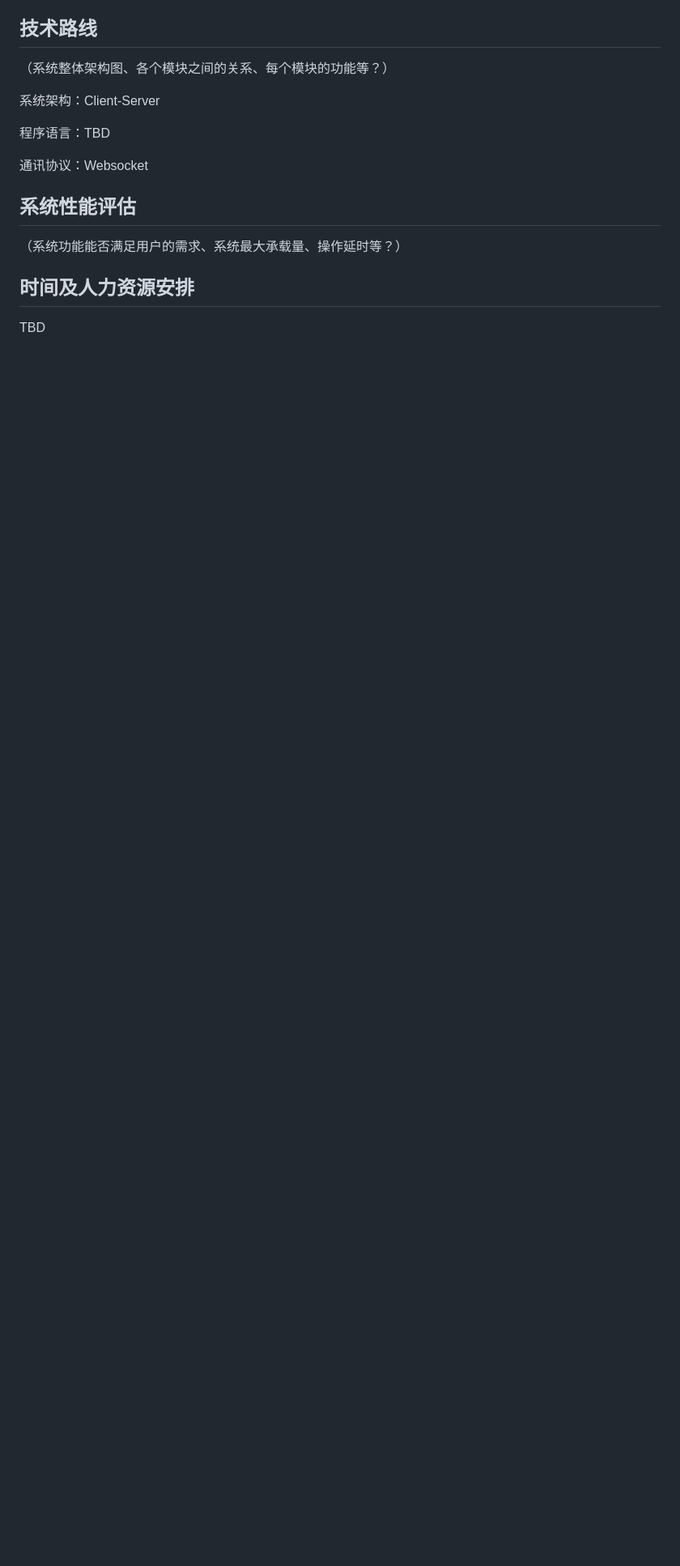
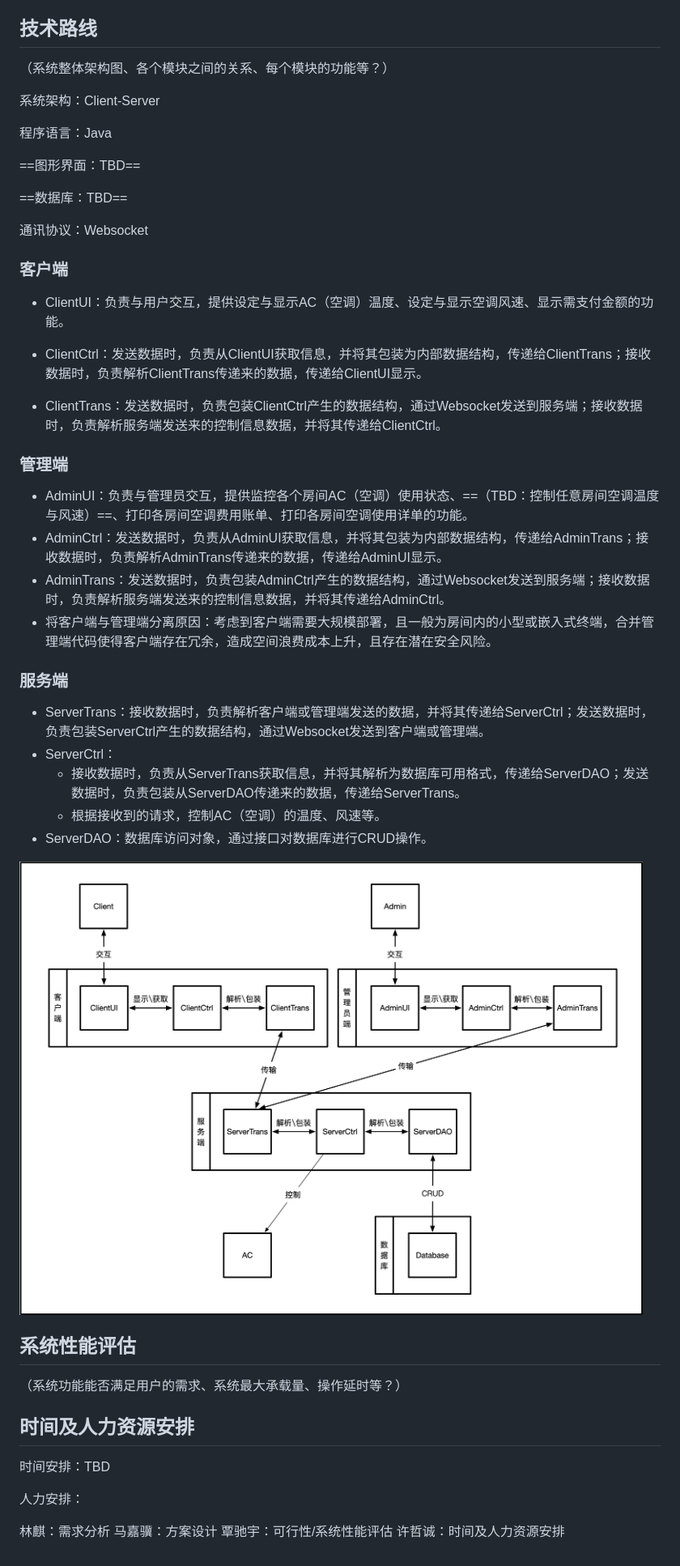
Before and after one commit to RiddMa/SoftwareEngineering2021, a Markdown page: 分布式温控计费系统_系统解决方案.md, the part around the change printed below. Shown: that part at 81% size. GitHub-like rendering; pictures changed too: 分布式温控计费系统_系统解决方案.assets/SystemStructureV2.png (added); blank space fills up the shorter version.

Commit message:
技术路线初稿

```diff
--- a/分布式温控计费系统_系统解决方案.md
+++ b/分布式温控计费系统_系统解决方案.md
@@ -18,9 +24,38 @@
 
 系统架构：Client-Server
 
-程序语言：TBD
+程序语言：Java
+
+==图形界面：TBD==
+
+==数据库：TBD==
 
 通讯协议：Websocket
+
+### 客户端
+
+* ClientUI：负责与用户交互，提供设定与显示AC（空调）温度、设定与显示空调风速、显示需支付金额的功能。
+
+* ClientCtrl：发送数据时，负责从ClientUI获取信息，并将其包装为内部数据结构，传递给ClientTrans；接收数据时，负责解析ClientTrans传递来的数据，传递给ClientUI显示。
+
+* ClientTrans：发送数据时，负责包装ClientCtrl产生的数据结构，通过Websocket发送到服务端；接收数据时，负责解析服务端发送来的控制信息数据，并将其传递给ClientCtrl。
+
+### 管理端
+
+* AdminUI：负责与管理员交互，提供监控各个房间AC（空调）使用状态、==（TBD：控制任意房间空调温度与风速）==、打印各房间空调费用账单、打印各房间空调使用详单的功能。
+* AdminCtrl：发送数据时，负责从AdminUI获取信息，并将其包装为内部数据结构，传递给AdminTrans；接收数据时，负责解析AdminTrans传递来的数据，传递给AdminUI显示。
+* AdminTrans：发送数据时，负责包装AdminCtrl产生的数据结构，通过Websocket发送到服务端；接收数据时，负责解析服务端发送来的控制信息数据，并将其传递给AdminCtrl。
+* 将客户端与管理端分离原因：考虑到客户端需要大规模部署，且一般为房间内的小型或嵌入式终端，合并管理端代码使得客户端存在冗余，造成空间浪费成本上升，且存在潜在安全风险。
+
+### 服务端
+
+* ServerTrans：接收数据时，负责解析客户端或管理端发送的数据，并将其传递给ServerCtrl；发送数据时，负责包装ServerCtrl产生的数据结构，通过Websocket发送到客户端或管理端。
+* ServerCtrl：
+	* 接收数据时，负责从ServerTrans获取信息，并将其解析为数据库可用格式，传递给ServerDAO；发送数据时，负责包装从ServerDAO传递来的数据，传递给ServerTrans。
+	* 根据接收到的请求，控制AC（空调）的温度、风速等。
+* ServerDAO：数据库访问对象，通过接口对数据库进行CRUD操作。
+
+![SystemStructureV2](分布式温控计费系统_系统解决方案.assets/SystemStructureV2.png)
 
 
 
@@ -32,4 +67,11 @@
 
 ## 时间及人力资源安排
 
-TBD
+时间安排：TBD
+
+人力安排：
+
+林麒：需求分析
+马嘉骥：方案设计
+覃驰宇：可行性/系统性能评估
+许哲诚：时间及人力资源安排
```
Also changed, not shown: other parts of 分布式温控计费系统_系统解决方案.md (+6 -0 lines), 分布式温控计费系统_系统解决方案.assets/SystemStructure.png (added).
